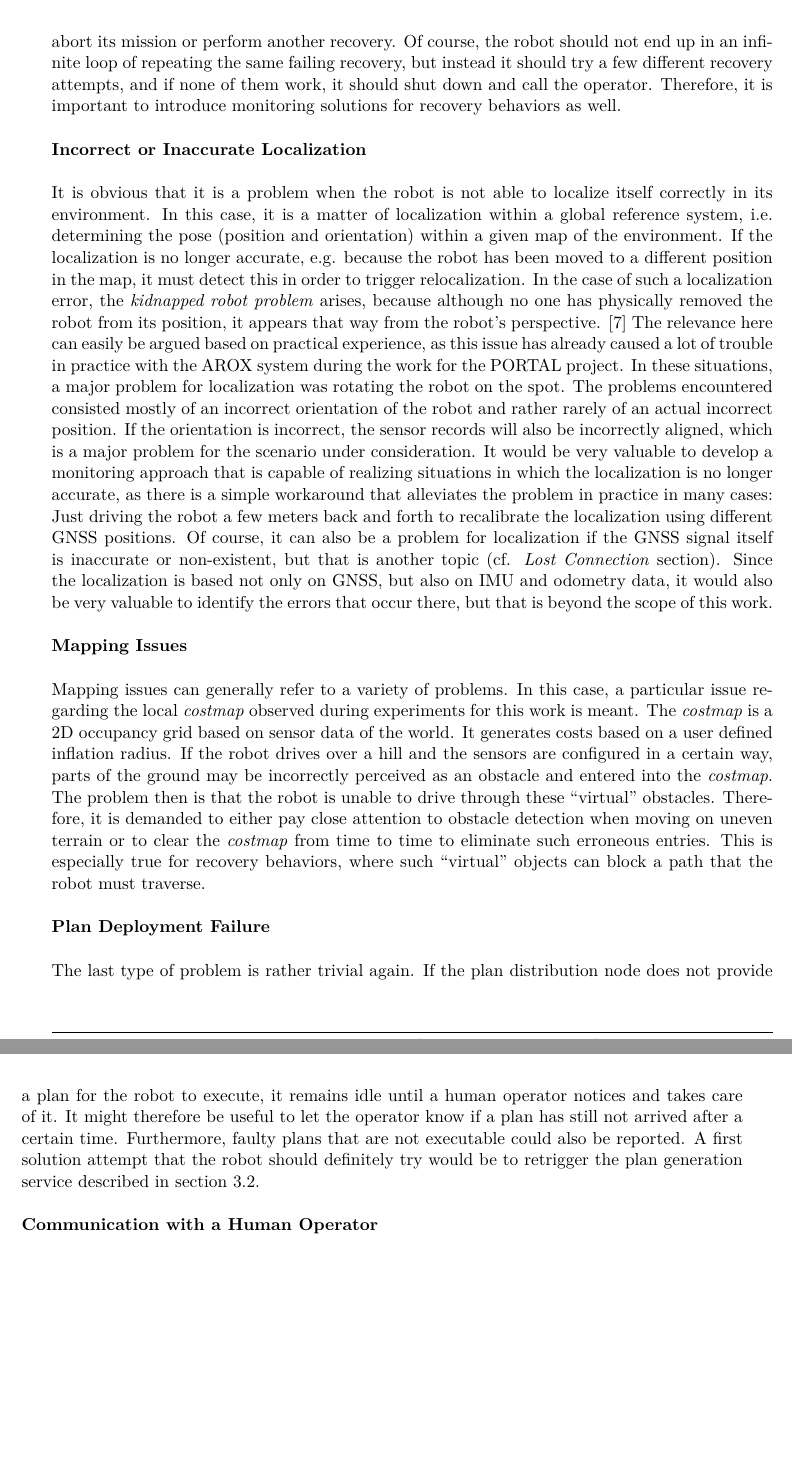
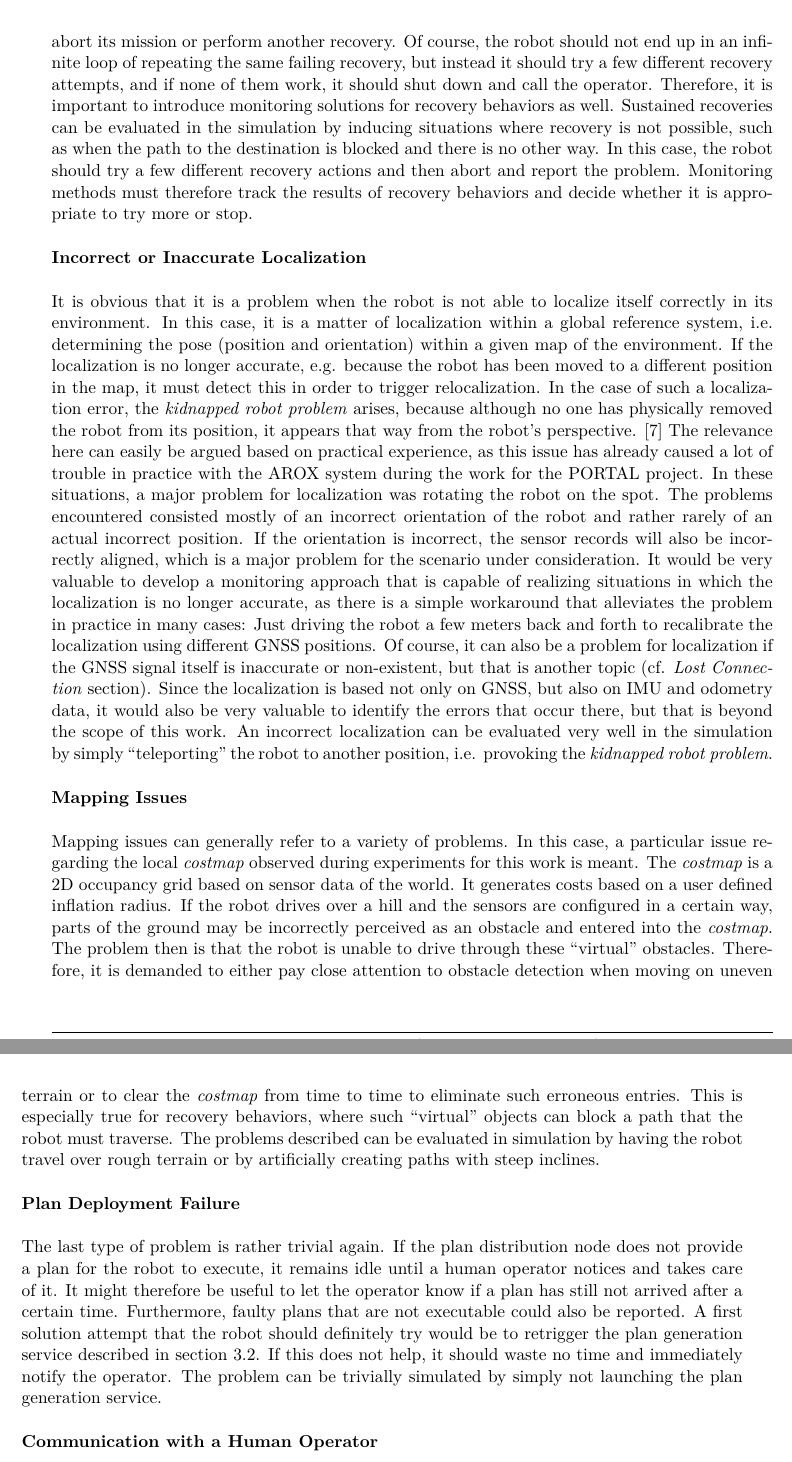
Before and after one commit to tbohne/msc, a LaTeX thesis (thesis/thesis.tex): two parts of pages 20 and 21 of 33, joined at a grey line, cut so that both start at the same text, the shorter picture padded with empty space. Compiled offline with pdfLaTeX.

Commit message:
refine remaining LTA challenges

```diff
--- a/thesis/thesis.tex
+++ b/thesis/thesis.tex
@@ -399,7 +399,10 @@ To overcome the problems, one could develop specific recovery behaviors for the
 If the robot tries to recover from a problematic situation, e.g. obstacles on the planned path, such recovery may not be successful, i.e. the robot may not be able
 to return to the normal operation state. In case of an unsuccessful recovery attempt, the robot could either give up and abort its mission or perform another recovery.
 Of course, the robot should not end up in an infinite loop of repeating the same failing recovery, but instead it should try a few different recovery attempts,
-and if none of them work, it should shut down and call the operator. Therefore, it is important to introduce monitoring solutions for recovery behaviors as well.\newline
+and if none of them work, it should shut down and call the operator. Therefore, it is important to introduce monitoring solutions for recovery behaviors as well.
+Sustained recoveries can be evaluated in the simulation by inducing situations where recovery is not possible, such as when the path to the destination is
+blocked and there is no other way. In this case, the robot should try a few different recovery actions and then abort and report the problem.
+Monitoring methods must therefore track the results of recovery behaviors and decide whether it is appropriate to try more or stop.\newline
 
 \noindent
 \textbf{Incorrect or Inaccurate Localization}\newline
@@ -418,7 +421,8 @@ It would be very valuable to develop a monitoring  approach that is capable of r
 simple workaround that alleviates the problem in practice in many cases: Just driving the robot a few meters back and forth to recalibrate the localization
 using different GNSS positions. Of course, it can also be a problem for localization if the GNSS signal itself is inaccurate or non-existent, but that is another topic
 (cf. \textit{Lost Connection} section). Since the localization is based not only on GNSS, but also on IMU and odometry data, it would also be very valuable to identify
-the errors that occur there, but that is beyond the scope of this work.\newline
+the errors that occur there, but that is beyond the scope of this work. An incorrect localization can be evaluated very well in the simulation by simply ``teleporting''
+the robot to another position, i.e. provoking the \textit{kidnapped robot problem}.\newline
 
 \noindent
 \textbf{Mapping Issues}\newline
@@ -429,7 +433,8 @@ The \textit{costmap} is a 2D occupancy grid based on sensor data of the world. I
 If the robot drives over a hill and the sensors are configured in a certain way, parts of the ground may be incorrectly perceived as an obstacle and entered into the \textit{costmap}.
 The problem then is that the robot is unable to drive through these ``virtual'' obstacles. Therefore, it is demanded to either pay close attention to obstacle detection
 when moving on uneven terrain or to clear the \textit{costmap} from time to time to eliminate such erroneous entries. This is especially true for recovery behaviors,
-where such ``virtual'' objects can block a path that the robot must traverse.\newline
+where such ``virtual'' objects can block a path that the robot must traverse. The problems described can be evaluated in simulation by having the robot travel
+over rough terrain or by artificially creating paths with steep inclines.\newline
 
 \noindent
 \textbf{Plan Deployment Failure}\newline
@@ -438,7 +443,8 @@ where such ``virtual'' objects can block a path that the robot must traverse.\ne
 The last type of problem is rather trivial again. If the plan distribution node does not provide a plan for the robot to execute, it remains idle until a human operator
 notices and takes care of it. It might therefore be useful to let the operator know if a plan has still not arrived after a certain time.
 Furthermore, faulty plans that are not executable could also be reported. A first solution attempt that the robot should definitely try would be to retrigger
-the plan generation service described in section \ref{sec:plan_generation}.\newline
+the plan generation service described in section \ref{sec:plan_generation}. If this does not help, it should waste no time and immediately notify the operator.
+The problem can be trivially simulated by simply not launching the plan generation service.\newline
 
 \noindent
 \textbf{Communication with a Human Operator}\newline
```
